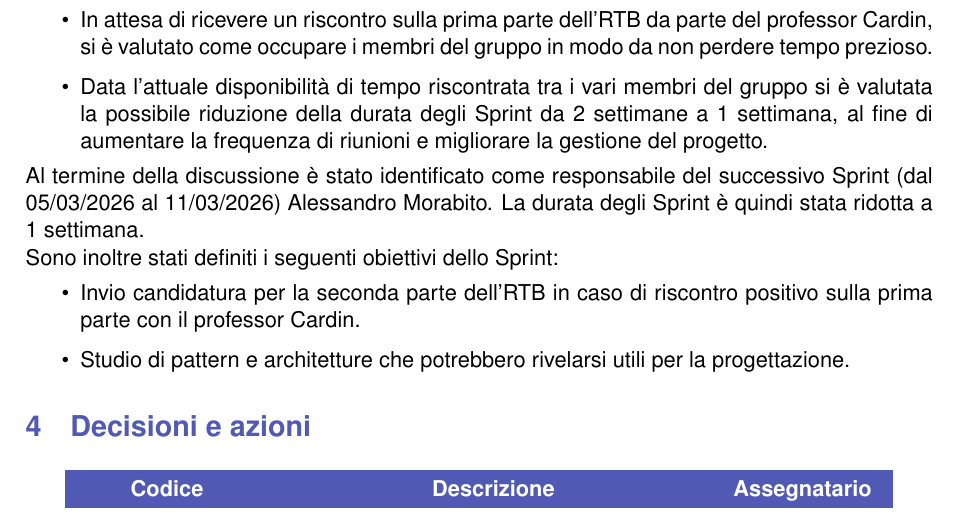
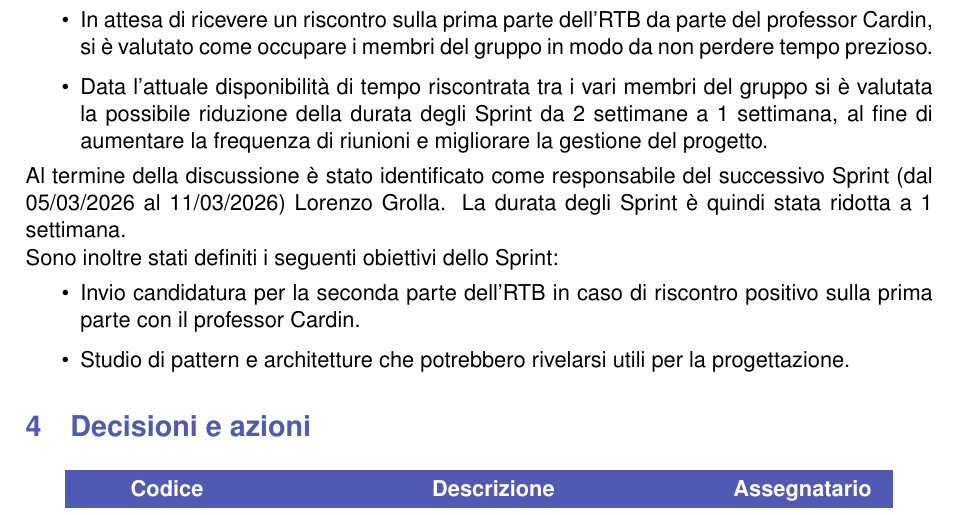
Before and after one commit to Byte-Holders/Documentazione, a LaTeX document (Source/RTB/Verbali/Verbali_interni/2026-03-04_Verbale_interno_SWE.tex): part of page 4 of 4, cut so that both start at the same text. Compiled offline with pdfLaTeX.

Commit message:
Commit verbale 4 marzo 2026

```diff
--- a/Source/RTB/Verbali/Verbali_interni/2026-03-04_Verbale_interno_SWE.tex
+++ b/Source/RTB/Verbali/Verbali_interni/2026-03-04_Verbale_interno_SWE.tex
@@ -193,7 +193,7 @@ Durante la riunione sono emerse le seguente riflessioni relativamente al prossim
     \item In attesa di ricevere un riscontro sulla prima parte dell'RTB da parte del professor Cardin, si è valutato come occupare i membri del gruppo in modo da non perdere tempo prezioso.
     \item Data l'attuale disponibilità di tempo riscontrata tra i vari membri del gruppo si è valutata la possibile riduzione della durata degli Sprint da 2 settimane a 1 settimana, al fine di aumentare la frequenza di riunioni e migliorare la gestione del progetto.
 \end{itemize}
-Al termine della discussione è stato identificato come responsabile del successivo Sprint (dal 05/03/2026 al 11/03/2026) Alessandro Morabito. La durata degli Sprint è quindi stata ridotta a 1 settimana.
+Al termine della discussione è stato identificato come responsabile del successivo Sprint (dal 05/03/2026 al 11/03/2026) Lorenzo Grolla. La durata degli Sprint è quindi stata ridotta a 1 settimana.
 \\
 Sono inoltre stati definiti i seguenti obiettivi dello Sprint:
 \begin{itemize}
```
Also changed, not shown: Source/RTB/Verbali/Verbali_interni/2026-03-04_Verbale_interno_SWE.pdf.
